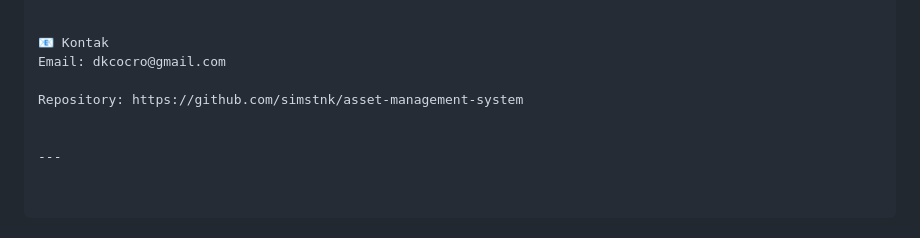
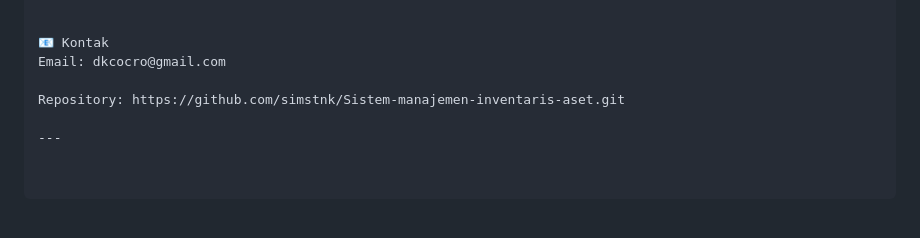
Before and after one commit to simstnk/asset-management-system, a Markdown page: Readme.md, the part around the change. Drawn GitHub-style.

Commit message:
Initial commit

```diff
--- a/Readme.md
+++ b/Readme.md
@@ -406,7 +406,6 @@ Update dokumentasi jika diperlukan
 📧 Kontak
 Email: dkcocro@gmail.com
 
-Repository: https://github.com/simstnk/asset-management-system
-
+Repository: https://github.com/simstnk/Sistem-manajemen-inventaris-aset.git
 
 ---
```
